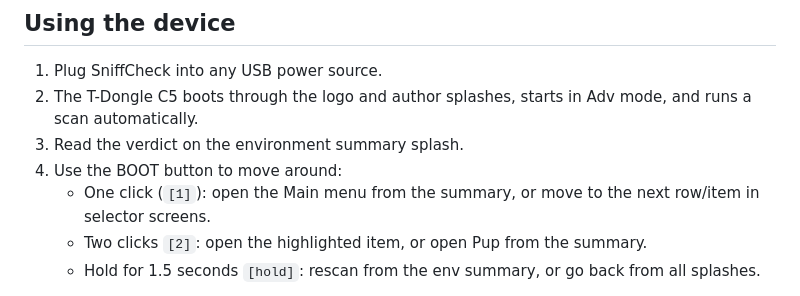
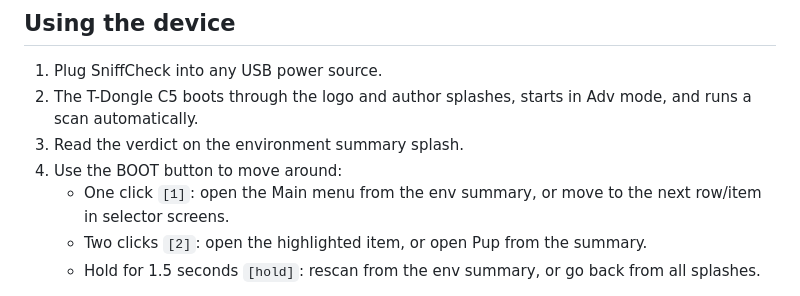
Before and after one commit to SniffCheck/SniffCheck, a Markdown page: README.md, the part around the change. GitHub-like rendering.

Commit message:
Apply suggestion from @jlahire

```diff
--- a/README.md
+++ b/README.md
@@ -95,7 +95,7 @@ As I keep prototyping, I plan to work toward a custom PCB that people can order
 2. The T-Dongle C5 boots through the logo and author splashes, starts in Adv mode, and runs a scan automatically.
 3. Read the verdict on the environment summary splash.
 4. Use the BOOT button to move around:
-   * One click (`[1]`): open the Main menu from the summary, or move to the next row/item in selector screens.
+   * One click `[1]`: open the Main menu from the env summary, or move to the next row/item in selector screens.
    * Two clicks `[2]`: open the highlighted item, or open Pup from the summary.
    * Hold for 1.5 seconds `[hold]`: rescan from the env summary, or go back from all splashes.
 
```
